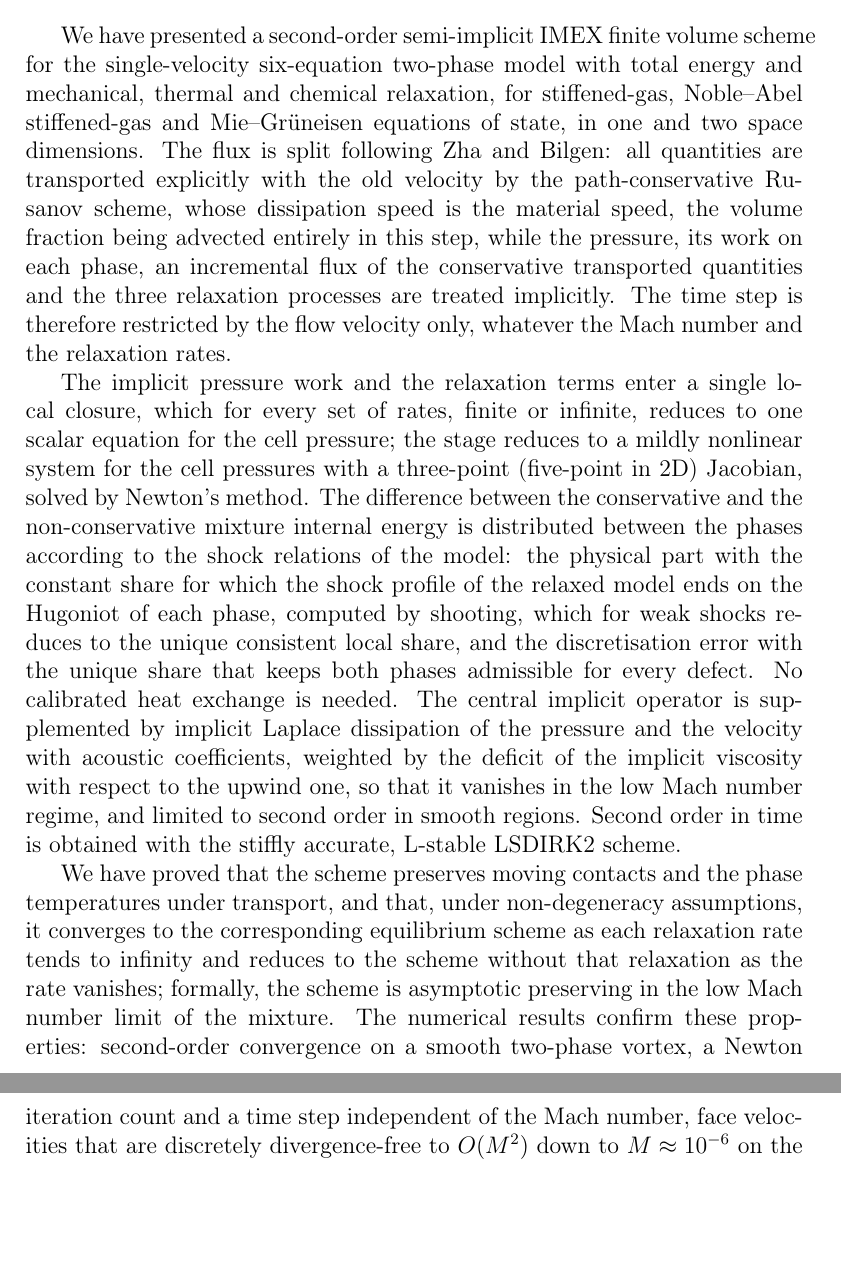
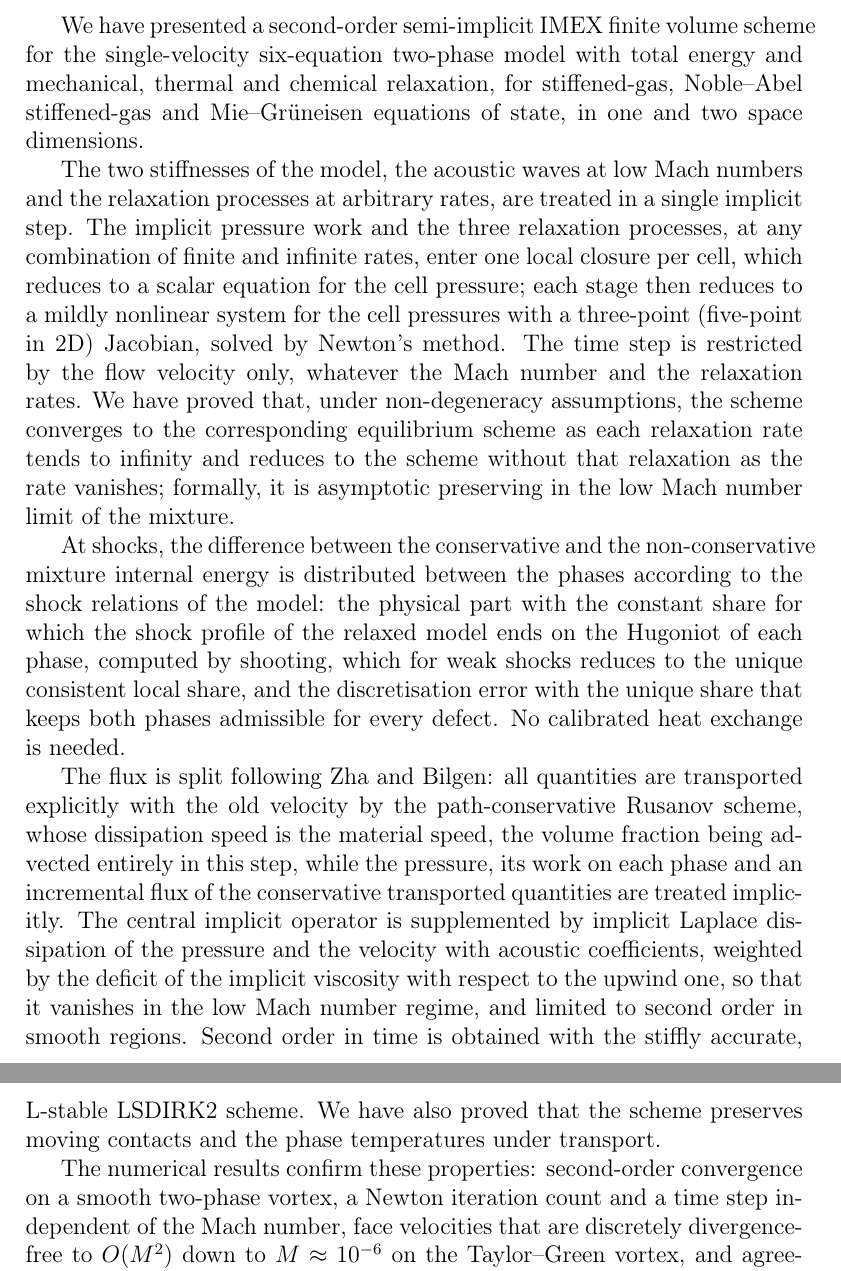
Before and after one commit to ZefengChen-Kairos/diffusionIMEX, a LaTeX paper (paper/main.tex, which reads paper/sections/05_conclusions.tex): two parts of pages 39 and 40 of 48 before the commit and two parts of pages 39 and 40 of 49 after it, joined at a grey line, cut so that both start at the same text, the shorter picture padded with empty space. Compiled offline with pdfLaTeX.

Commit message:
Conclusions: reorder to match abstract and introduction
Co-Authored-By: Claude Opus 5.5 <noreply@anthropic.com>
Claude-Session: https://claude.ai/code/session_01S1n65tsz3avypBq5vvRFNT

```diff
--- a/paper/sections/05_conclusions.tex
+++ b/paper/sections/05_conclusions.tex
@@ -6,27 +6,32 @@
 
 We have presented a second-order semi-implicit IMEX finite volume scheme for the single-velocity six-equation
 two-phase model with total energy and mechanical, thermal and chemical relaxation, for stiffened-gas,
-Noble--Abel stiffened-gas and Mie--Gr\"uneisen equations of state, in one and two space dimensions. The flux is split
-following Zha and Bilgen: all quantities are transported explicitly with the old velocity by the
+Noble--Abel stiffened-gas and Mie--Gr\"uneisen equations of state, in one and two space dimensions.
+
+The two stiffnesses of the model, the acoustic waves at low Mach numbers and the relaxation processes at arbitrary
+rates, are treated in a single implicit step. The implicit pressure work and the three relaxation processes, at any
+combination of finite and infinite rates, enter one local closure per cell, which reduces to a scalar equation for the
+cell pressure; each stage then reduces to a mildly nonlinear system for the cell pressures with a three-point
+(five-point in 2D) Jacobian, solved by Newton's method. The time step is restricted by the flow velocity only, whatever
+the Mach number and the relaxation rates. We have proved that, under non-degeneracy assumptions, the scheme converges
+to the corresponding equilibrium scheme as each relaxation rate tends to infinity and reduces to the scheme without that
+relaxation as the rate vanishes; formally, it is asymptotic preserving in the low Mach number limit of the mixture.
+
+At shocks, the difference between the conservative and the non-conservative mixture internal energy is distributed
+between the phases according to the shock relations of the model: the physical part with the constant share for which
+the shock profile of the relaxed model ends on the Hugoniot of each phase, computed by shooting, which for weak shocks
+reduces to the unique consistent local share, and the discretisation error with the unique share that keeps both phases
+admissible for every defect. No calibrated heat exchange is needed.
+
+The flux is split following Zha and Bilgen: all quantities are transported explicitly with the old velocity by the
 path-conservative Rusanov scheme, whose dissipation speed is the material speed, the volume fraction being advected
-entirely in this step, while the pressure, its work on each phase, an incremental flux of the conservative transported
-quantities and the three relaxation processes are treated implicitly. The time step is therefore
-restricted by the flow velocity only, whatever the Mach number and the relaxation rates.
+entirely in this step, while the pressure, its work on each phase and an incremental flux of the conservative transported
+quantities are treated implicitly. The central implicit operator is supplemented by implicit Laplace dissipation of the
+pressure and the velocity with acoustic coefficients, weighted by the deficit of the implicit viscosity with respect to
+the upwind one, so that it vanishes in the low Mach number regime, and limited to second order in smooth regions. Second
+order in time is obtained with the stiffly accurate, L-stable LSDIRK2 scheme. We have also proved that the scheme
+preserves moving contacts and the phase temperatures under transport.
 
-The implicit pressure work and the relaxation terms enter a single local closure, which for every set of rates, finite
-or infinite, reduces to one scalar equation for the cell pressure; the stage reduces to a mildly nonlinear system for
-the cell pressures with a three-point (five-point in 2D) Jacobian, solved by Newton's method. The difference between
-the conservative and the non-conservative mixture internal energy is distributed between the phases according to the
-shock relations of the model: the physical part with the constant share for which the shock profile of the relaxed
-model ends on the Hugoniot of each phase, computed by shooting, which for weak shocks reduces to the unique consistent
-local share, and the discretisation error with the unique share that keeps both phases admissible for every defect. No
-calibrated heat exchange is needed. The central implicit operator is supplemented by implicit Laplace dissipation of the
-pressure and the velocity with acoustic coefficients, weighted by the deficit of the implicit viscosity with respect to
-the upwind one, so that it vanishes in the low Mach number regime, and limited to second order in smooth regions. Second order in time is obtained with the stiffly accurate,
-L-stable LSDIRK2 scheme.
-
-We have proved that the scheme preserves moving contacts and the phase temperatures under transport, and that, under non-degeneracy assumptions, it converges to the corresponding equilibrium scheme as each relaxation rate tends
-to infinity and reduces to the scheme without that relaxation as the rate vanishes; formally, the scheme is asymptotic
-preserving in the low Mach number limit of the mixture. The numerical results confirm these properties: second-order
-convergence on a smooth two-phase vortex, a Newton iteration count and a time step independent of the Mach number, face
-velocities that are discretely divergence-free to $O(M^2)$ down to $M\approx10^{-6}$ on the Taylor--Green vortex, and
+The numerical results confirm these properties: second-order convergence on a smooth two-phase vortex, a Newton
+iteration count and a time step independent of the Mach number, face velocities that are discretely divergence-free to
+$O(M^2)$ down to $M\approx10^{-6}$ on the Taylor--Green vortex, and agreement with exact solutions and reference results
```
Also changed, not shown: paper/sections/05_conclusions.tex (6 more changed lines).
